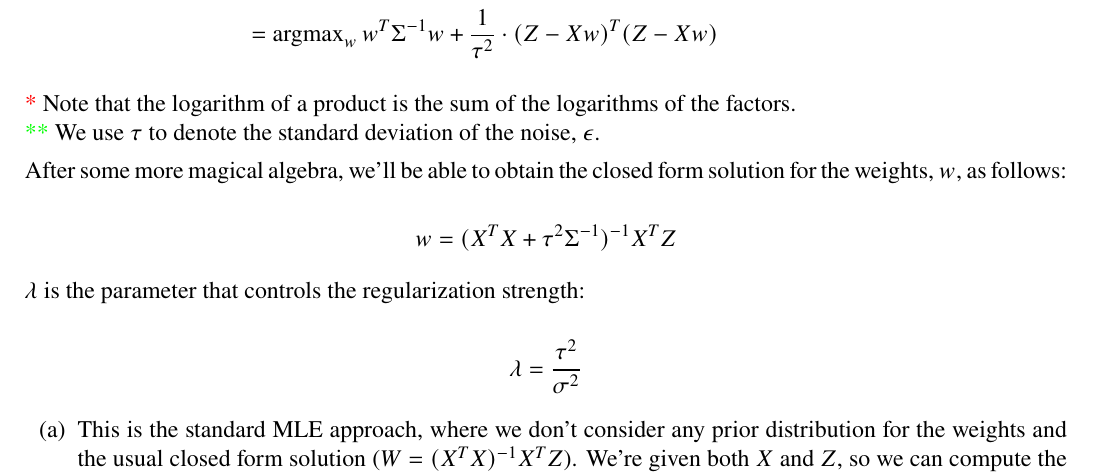
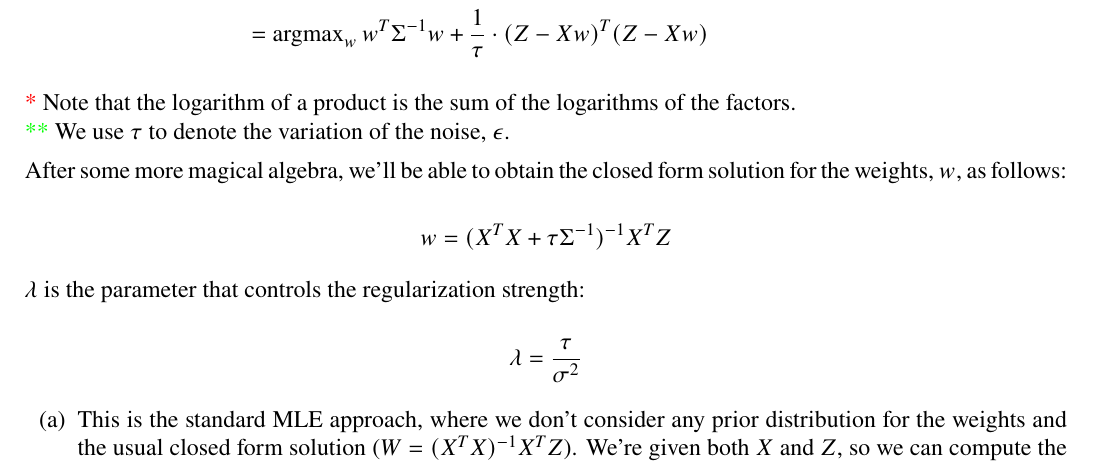
Before and after one commit to randomicecube/ml-exercises, a LaTeX document (p4/p4.tex): part of page 9 of 13, cut so that both start at the same text. The pictures show the PDF file p4/p4.pdf that the author committed with the source.

Commit message:
4: replace tau^2 with tau

```diff
--- a/p4/p4.tex
+++ b/p4/p4.tex
@@ -542,24 +542,24 @@ the sample we want to classify, and assigns the label that:
           + \sum_{i=1}^N \log p(z_i \mid x_i, w)                                                                                                 \\
                                                  & = \cdots                                                                                      \\
                                                  & = \operatorname{argmin}_w (w - \mu)^T \Sigma^{-1} (w - \mu)
-          + \sum_{i=1}^N \frac{1}{\tau^2} \cdot (z_i - w^T x_i)^2 \textcolor{green}{**}                                                          \\
-                                                 & = \operatorname{argmax}_w w^T \Sigma^{-1} w + \frac{1}{\tau^2} \cdot (Z - X w)^T (Z - X w)
+          + \sum_{i=1}^N \frac{1}{\tau} \cdot (z_i - w^T x_i)^2 \textcolor{green}{**}                                                            \\
+                                                 & = \operatorname{argmax}_w w^T \Sigma^{-1} w + \frac{1}{\tau} \cdot (Z - X w)^T (Z - X w)
         \end{align*}
 
         \textcolor{red}{*} Note that the logarithm of a product is the sum of the logarithms of the factors. \\
-        \textcolor{green}{**} We use $\tau$ to denote the standard deviation of the noise, $\epsilon$.
+        \textcolor{green}{**} We use $\tau$ to denote the variation of the noise, $\epsilon$.
 
         After some more magical algebra, we'll be able to obtain the closed form solution
         for the weights, $w$, as follows:
 
         $$
-          w = (X^T X + \tau^2 \Sigma^{-1})^{-1} X^T Z
+          w = (X^T X + \tau \Sigma^{-1})^{-1} X^T Z
         $$
 
         $\lambda$ is the parameter that controls the regularization strength:
 
         $$
-          \lambda = \frac{\tau^2}{\sigma^2}
+          \lambda = \frac{\tau}{\sigma^2}
         $$
 
         \begin{enumerate}
@@ -575,11 +575,10 @@ the sample we want to classify, and assigns the label that:
                 }
           \item {
                 In this case, we have to solve the problem as stated in the (rather long)
-                motivation above - utilizing $W = (X^T X + \tau^2 \Sigma^{-1})^{-1} X^T Z$.
-                Here, of course, $\tau^2 = 0.1$ and $\Sigma = \begin{bmatrix} 0.2 & 0 \\ 0 & 0.2 \end{bmatrix}$.
+                motivation above - utilizing $W = (X^T X + \tau \Sigma^{-1})^{-1} X^T Z$.
+                Here, of course, $\tau = 0.1$ and $\Sigma = \begin{bmatrix} 0.2 & 0 \\ 0 & 0.2 \end{bmatrix}$.
                 We can compute the weights as follows:
 
                 $$
                   X = \input{aux-matrices/ex-4/X}, \quad Z = \input{aux-matrices/ex-4/Z}, \quad
-                  W = (X^T X + \tau^2 \Sigma^{-1})^{-1} X^T Z
-                  = (X^T X + \frac{\tau^2}{\sigma^2}^{\textcolor{purple}{***}} I)^{-1} X^T Z
+                  W = (X^T X + \tau \Sigma^{-1})^{-1} X^T Z
```
Also changed, not shown: p4/p4.pdf, p4/p4.tex (3 more changed lines).
